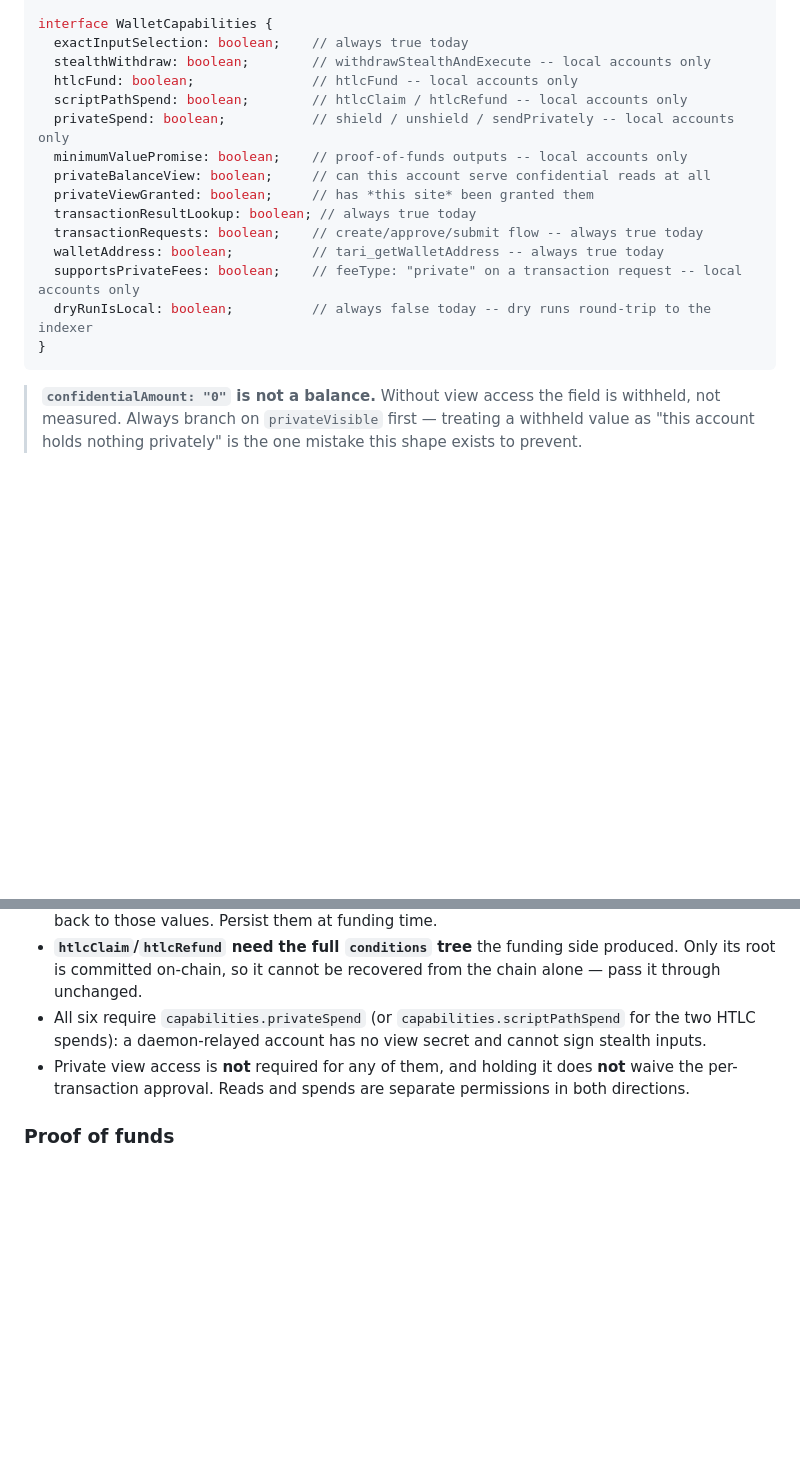
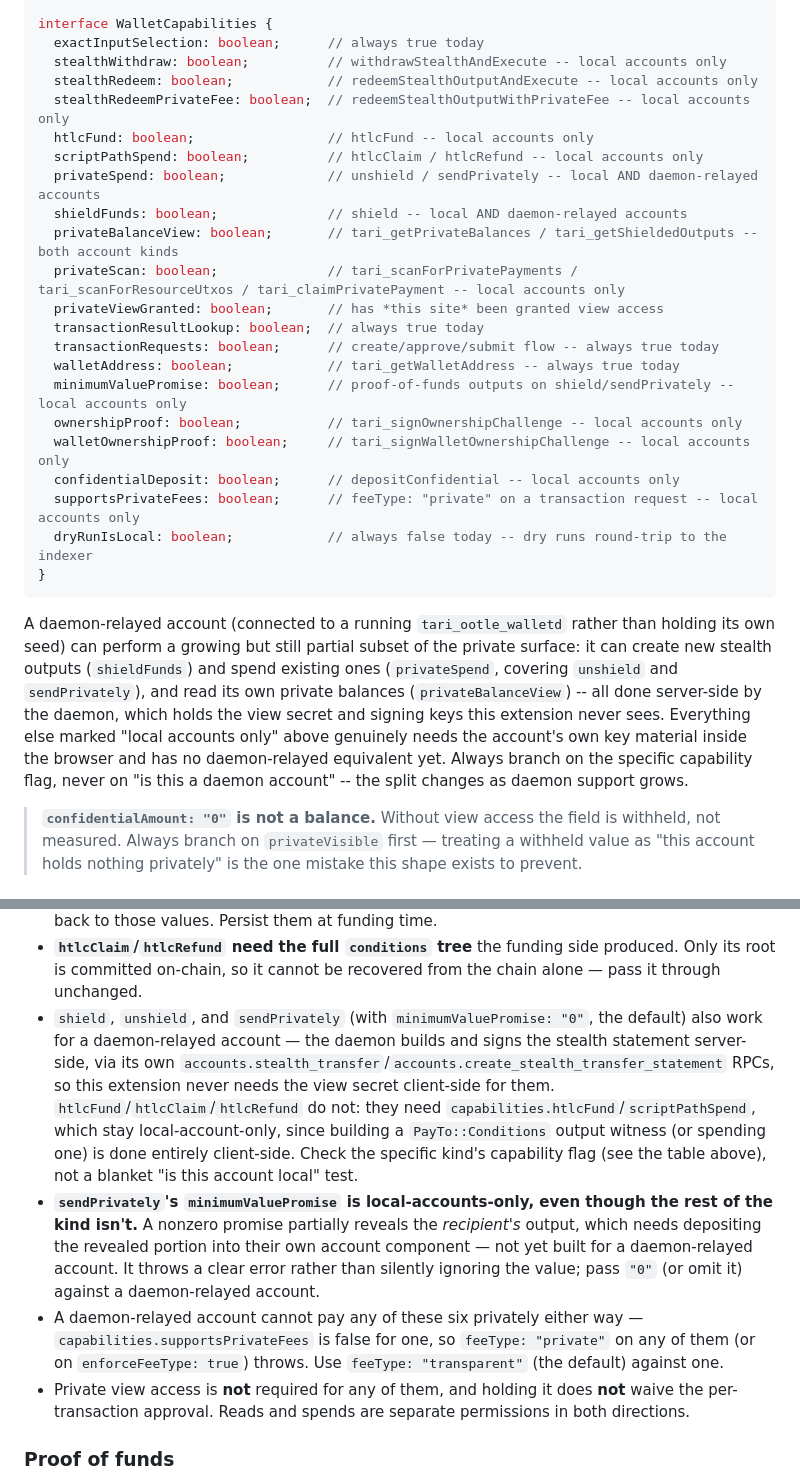
Before and after one commit to chironbuilds/tari-wallet, a Markdown page: docs/integration/provider-api.md, 2 parts joined by grey strips. Rendered like a GitHub page; blank space fills up the shorter version.

````diff
--- a/docs/integration/provider-api.md
+++ b/docs/integration/provider-api.md
@@ -41,21 +41,37 @@ interface DappTokenBalance {
 }
 
 interface WalletCapabilities {
-  exactInputSelection: boolean;    // always true today
-  stealthWithdraw: boolean;        // withdrawStealthAndExecute -- local accounts only
-  htlcFund: boolean;               // htlcFund -- local accounts only
-  scriptPathSpend: boolean;        // htlcClaim / htlcRefund -- local accounts only
-  privateSpend: boolean;           // shield / unshield / sendPrivately -- local accounts only
-  minimumValuePromise: boolean;    // proof-of-funds outputs -- local accounts only
-  privateBalanceView: boolean;     // can this account serve confidential reads at all
-  privateViewGranted: boolean;     // has *this site* been granted them
-  transactionResultLookup: boolean; // always true today
-  transactionRequests: boolean;    // create/approve/submit flow -- always true today
-  walletAddress: boolean;          // tari_getWalletAddress -- always true today
-  supportsPrivateFees: boolean;    // feeType: "private" on a transaction request -- local accounts only
-  dryRunIsLocal: boolean;          // always false today -- dry runs round-trip to the indexer
+  exactInputSelection: boolean;      // always true today
+  stealthWithdraw: boolean;          // withdrawStealthAndExecute -- local accounts only
+  stealthRedeem: boolean;            // redeemStealthOutputAndExecute -- local accounts only
+  stealthRedeemPrivateFee: boolean;  // redeemStealthOutputWithPrivateFee -- local accounts only
+  htlcFund: boolean;                 // htlcFund -- local accounts only
+  scriptPathSpend: boolean;          // htlcClaim / htlcRefund -- local accounts only
+  privateSpend: boolean;             // unshield / sendPrivately -- local AND daemon-relayed accounts
+  shieldFunds: boolean;              // shield -- local AND daemon-relayed accounts
+  privateBalanceView: boolean;       // tari_getPrivateBalances / tari_getShieldedOutputs -- both account kinds
+  privateScan: boolean;              // tari_scanForPrivatePayments / tari_scanForResourceUtxos / tari_claimPrivatePayment -- local accounts only
+  privateViewGranted: boolean;       // has *this site* been granted view access
+  transactionResultLookup: boolean;  // always true today
+  transactionRequests: boolean;      // create/approve/submit flow -- always true today
+  walletAddress: boolean;            // tari_getWalletAddress -- always true today
+  minimumValuePromise: boolean;      // proof-of-funds outputs on shield/sendPrivately -- local accounts only
+  ownershipProof: boolean;           // tari_signOwnershipChallenge -- local accounts only
+  walletOwnershipProof: boolean;     // tari_signWalletOwnershipChallenge -- local accounts only
+  confidentialDeposit: boolean;      // depositConfidential -- local accounts only
+  supportsPrivateFees: boolean;      // feeType: "private" on a transaction request -- local accounts only
+  dryRunIsLocal: boolean;            // always false today -- dry runs round-trip to the indexer
 }
 ```
+
+A daemon-relayed account (connected to a running `tari_ootle_walletd` rather than holding its own
+seed) can perform a growing but still partial subset of the private surface: it can create new
+stealth outputs (`shieldFunds`) and spend existing ones (`privateSpend`, covering `unshield` and
+`sendPrivately`), and read its own private balances (`privateBalanceView`) -- all done server-side
+by the daemon, which holds the view secret and signing keys this extension never sees. Everything
+else marked "local accounts only" above genuinely needs the account's own key material inside the
+browser and has no daemon-relayed equivalent yet. Always branch on the specific capability flag,
+never on "is this a daemon account" -- the split changes as daemon support grows.
 
 > **`confidentialAmount: "0"` is not a balance.** Without view access the field is withheld, not
 > measured. Always branch on `privateVisible` first — treating a withheld value as "this account
@@ -247,8 +270,22 @@ Notes that matter for getting these right:
 - **`htlcClaim`/`htlcRefund` need the full `conditions` tree** the funding side produced. Only its
   root is committed on-chain, so it cannot be recovered from the chain alone — pass it through
   unchanged.
-- All six require `capabilities.privateSpend` (or `capabilities.scriptPathSpend` for the two HTLC
-  spends): a daemon-relayed account has no view secret and cannot sign stealth inputs.
+- `shield`, `unshield`, and `sendPrivately` (with `minimumValuePromise: "0"`, the default) also work
+  for a daemon-relayed account — the daemon builds and signs the stealth statement server-side, via
+  its own `accounts.stealth_transfer`/`accounts.create_stealth_transfer_statement` RPCs, so this
+  extension never needs the view secret client-side for them. `htlcFund`/`htlcClaim`/`htlcRefund`
+  do not: they need `capabilities.htlcFund`/`scriptPathSpend`, which stay local-account-only, since
+  building a `PayTo::Conditions` output witness (or spending one) is done entirely client-side.
+  Check the specific kind's capability flag (see the table above), not a blanket "is this account
+  local" test.
+- **`sendPrivately`'s `minimumValuePromise` is local-accounts-only, even though the rest of the
+  kind isn't.** A nonzero promise partially reveals the *recipient's* output, which needs depositing
+  the revealed portion into their own account component — not yet built for a daemon-relayed
+  account. It throws a clear error rather than silently ignoring the value; pass `"0"` (or omit it)
+  against a daemon-relayed account.
+- A daemon-relayed account cannot pay any of these six privately either way —
+  `capabilities.supportsPrivateFees` is false for one, so `feeType: "private"` on any of them
+  (or on `enforceFeeType: true`) throws. Use `feeType: "transparent"` (the default) against one.
 - Private view access is **not** required for any of them, and holding it does **not** waive the
   per-transaction approval. Reads and spends are separate permissions in both directions.
 
````
Also changed, not shown: other parts of docs/integration/provider-api.md (+22 -15 lines), docs/architecture/accounts-and-signing.md (+28 -11 lines), docs/integration/what-to-expect.md (+8 -2 lines).
